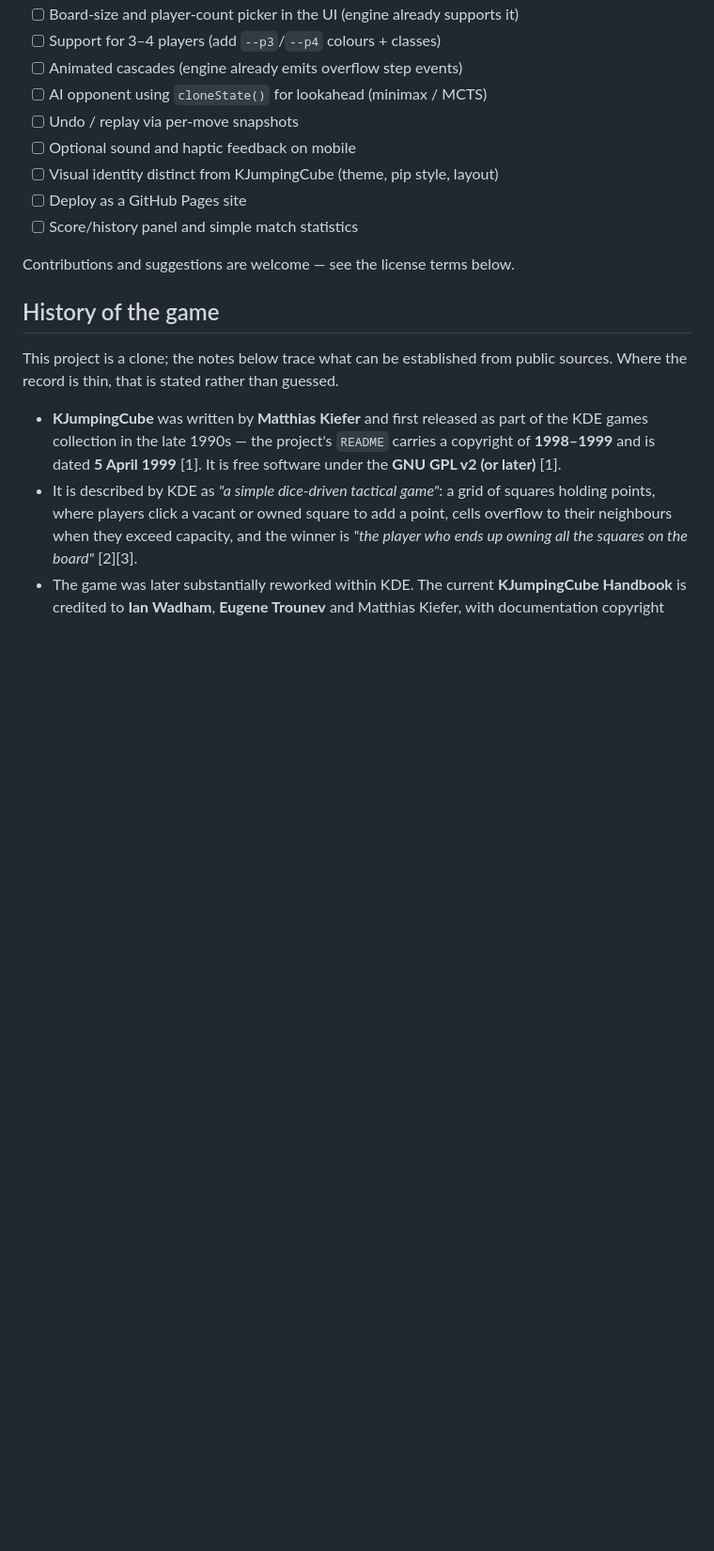
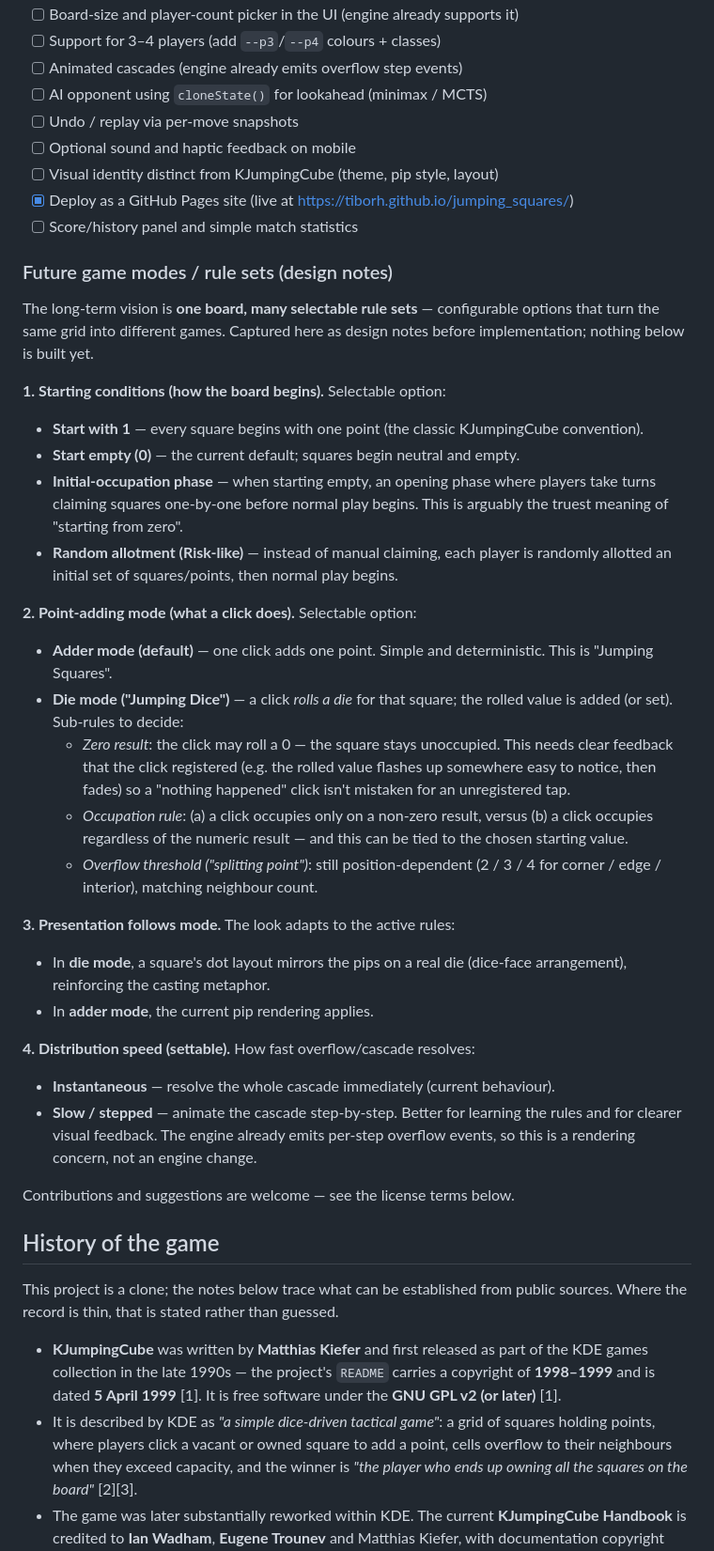
Before and after one commit to tiborh/jumping_squares, a Markdown page: README.md, the part around the change. Shown at 94% size. GitHub-like rendering; blank space fills up the shorter version.

Commit message:
docs: add future game-mode / rule-set design notes (#7)
Capture planned selectable rule sets (one board, many games):
  - starting conditions: start-with-1, start-empty, initial-occupation
    phase, Risk-like random allotment
  - point-adding mode: adder (default) vs die mode ("Jumping Dice"),
    with zero-roll feedback, occupation rules, and splitting point
  - presentation follows mode (die-face pips in die mode)
  - settable distribution speed (instant vs slow/stepped)

  Also mark the GitHub Pages deploy item as done. Docs only; no code change.

```diff
--- a/README.md
+++ b/README.md
@@ -130,8 +130,56 @@ Status of the project and planned work. Done items reflect the current build.
 - [ ] Undo / replay via per-move snapshots
 - [ ] Optional sound and haptic feedback on mobile
 - [ ] Visual identity distinct from KJumpingCube (theme, pip style, layout)
-- [ ] Deploy as a GitHub Pages site
+- [x] Deploy as a GitHub Pages site
+      (live at https://tiborh.github.io/jumping_squares/)
 - [ ] Score/history panel and simple match statistics
+
+### Future game modes / rule sets (design notes)
+
+The long-term vision is **one board, many selectable rule sets** — configurable
+options that turn the same grid into different games. Captured here as design
+notes before implementation; nothing below is built yet.
+
+**1. Starting conditions (how the board begins).** Selectable option:
+
+- **Start with 1** — every square begins with one point (the classic
+  KJumpingCube convention).
+- **Start empty (0)** — the current default; squares begin neutral and empty.
+- **Initial-occupation phase** — when starting empty, an opening phase where
+  players take turns claiming squares one-by-one before normal play begins.
+  This is arguably the truest meaning of "starting from zero".
+- **Random allotment (Risk-like)** — instead of manual claiming, each player is
+  randomly allotted an initial set of squares/points, then normal play begins.
+
+**2. Point-adding mode (what a click does).** Selectable option:
+
+- **Adder mode (default)** — one click adds one point. Simple and
+  deterministic. This is "Jumping Squares".
+- **Die mode ("Jumping Dice")** — a click *rolls a die* for that square; the
+  rolled value is added (or set). Sub-rules to decide:
+  - *Zero result*: the click may roll a 0 — the square stays unoccupied. This
+    needs clear feedback that the click registered (e.g. the rolled value
+    flashes up somewhere easy to notice, then fades) so a "nothing happened"
+    click isn't mistaken for an unregistered tap.
+  - *Occupation rule*: (a) a click occupies only on a non-zero result, versus
+    (b) a click occupies regardless of the numeric result — and this can be
+    tied to the chosen starting value.
+  - *Overflow threshold ("splitting point")*: still position-dependent
+    (2 / 3 / 4 for corner / edge / interior), matching neighbour count.
+
+**3. Presentation follows mode.** The look adapts to the active rules:
+
+- In **die mode**, a square's dot layout mirrors the pips on a real die
+  (dice-face arrangement), reinforcing the casting metaphor.
+- In **adder mode**, the current pip rendering applies.
+
+**4. Distribution speed (settable).** How fast overflow/cascade resolves:
+
+- **Instantaneous** — resolve the whole cascade immediately (current
+  behaviour).
+- **Slow / stepped** — animate the cascade step-by-step. Better for learning
+  the rules and for clearer visual feedback. The engine already emits per-step
+  overflow events, so this is a rendering concern, not an engine change.
 
 Contributions and suggestions are welcome — see the license terms below.
 
```
